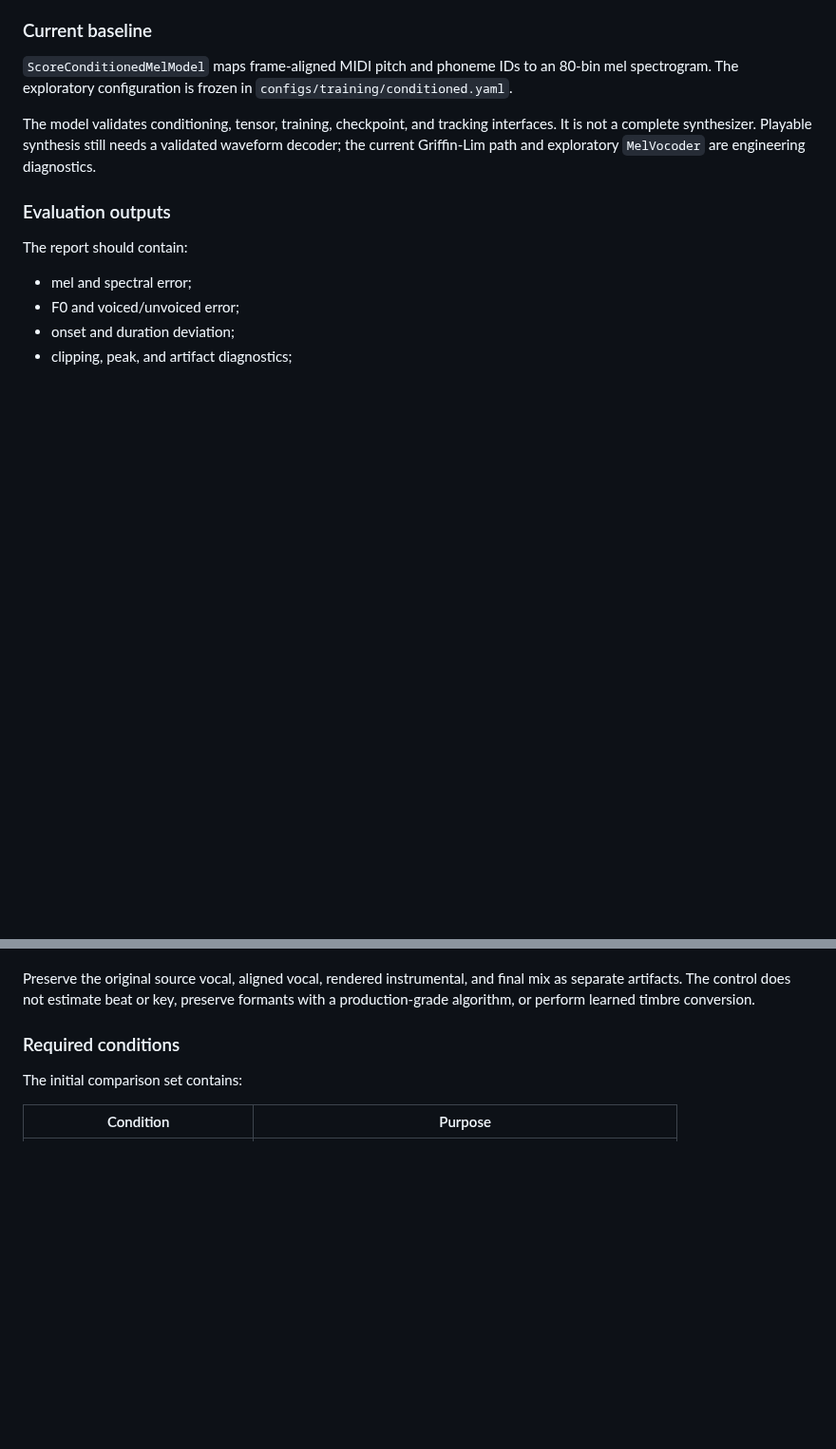
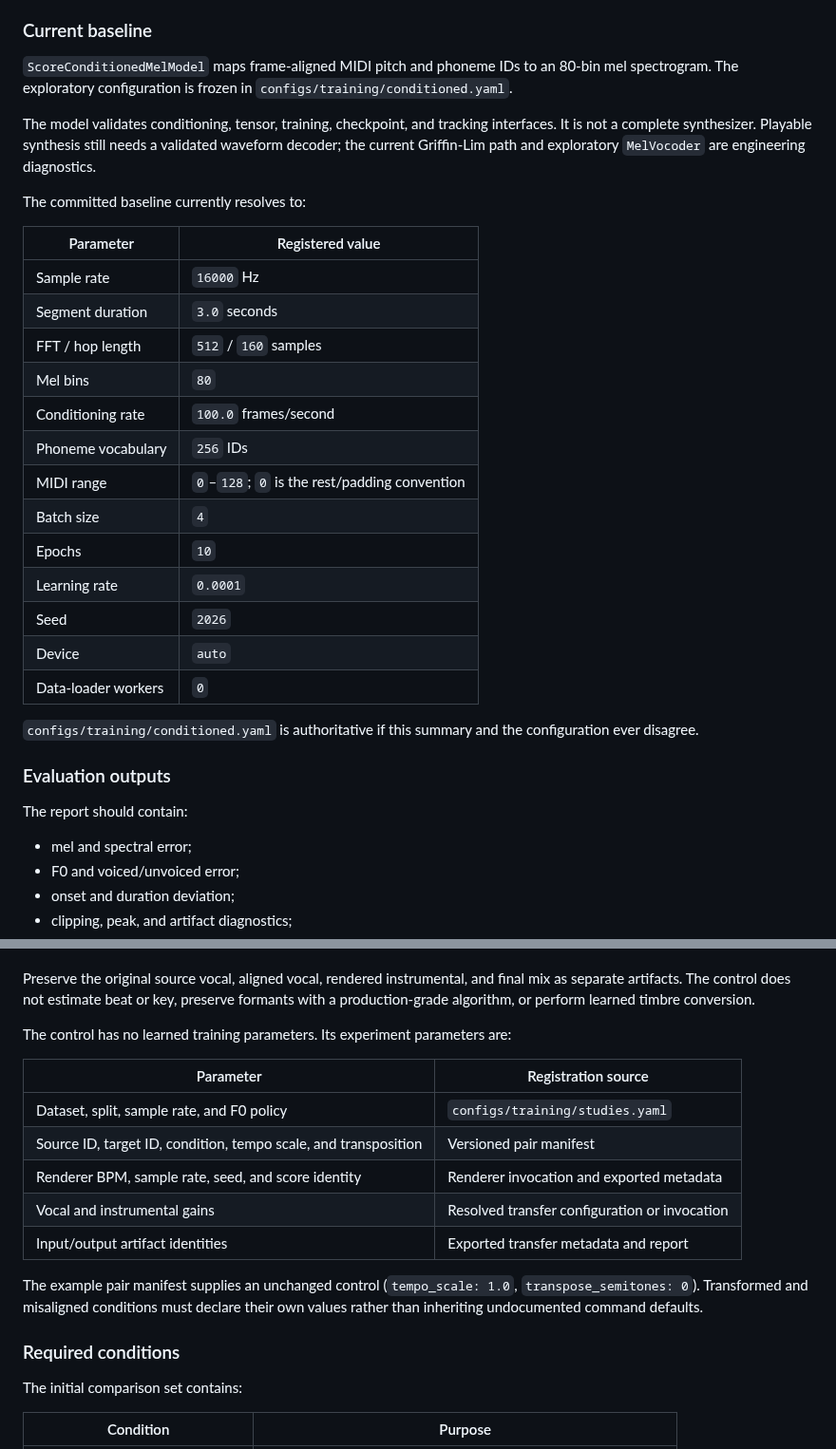
Before and after one commit to moseskim1027/singalign, a Markdown page: docs/two-studies-experiments.md, 2 parts joined by grey strips. Shown at 95% size. GitHub-like rendering; blank space fills up the shorter version.

Commit message:
Define replacement experiment parameter contracts

```diff
--- a/docs/two-studies-experiments.md
+++ b/docs/two-studies-experiments.md
@@ -99,6 +155,27 @@ The model validates conditioning, tensor, training, checkpoint, and tracking
 interfaces. It is not a complete synthesizer. Playable synthesis still needs a
 validated waveform decoder; the current Griffin-Lim path and exploratory
 `MelVocoder` are engineering diagnostics.
+
+The committed baseline currently resolves to:
+
+| Parameter | Registered value |
+| --- | --- |
+| Sample rate | `16000` Hz |
+| Segment duration | `3.0` seconds |
+| FFT / hop length | `512` / `160` samples |
+| Mel bins | `80` |
+| Conditioning rate | `100.0` frames/second |
+| Phoneme vocabulary | `256` IDs |
+| MIDI range | `0`–`128`; `0` is the rest/padding convention |
+| Batch size | `4` |
+| Epochs | `10` |
+| Learning rate | `0.0001` |
+| Seed | `2026` |
+| Device | `auto` |
+| Data-loader workers | `0` |
+
+`configs/training/conditioned.yaml` is authoritative if this summary and the
+configuration ever disagree.
 
 ### Evaluation outputs
 
@@ -164,6 +241,20 @@ Preserve the original source vocal, aligned vocal, rendered instrumental, and
 final mix as separate artifacts. The control does not estimate beat or key,
 preserve formants with a production-grade algorithm, or perform learned timbre
 conversion.
+
+The control has no learned training parameters. Its experiment parameters are:
+
+| Parameter | Registration source |
+| --- | --- |
+| Dataset, split, sample rate, and F0 policy | `configs/training/studies.yaml` |
+| Source ID, target ID, condition, tempo scale, and transposition | Versioned pair manifest |
+| Renderer BPM, sample rate, seed, and score identity | Renderer invocation and exported metadata |
+| Vocal and instrumental gains | Resolved transfer configuration or invocation |
+| Input/output artifact identities | Exported transfer metadata and report |
+
+The example pair manifest supplies an unchanged control (`tempo_scale: 1.0`,
+`transpose_semitones: 0`). Transformed and misaligned conditions must declare
+their own values rather than inheriting undocumented command defaults.
 
 ### Required conditions
 
```
Also changed, not shown: other parts of docs/two-studies-experiments.md (+56 -0 lines).
